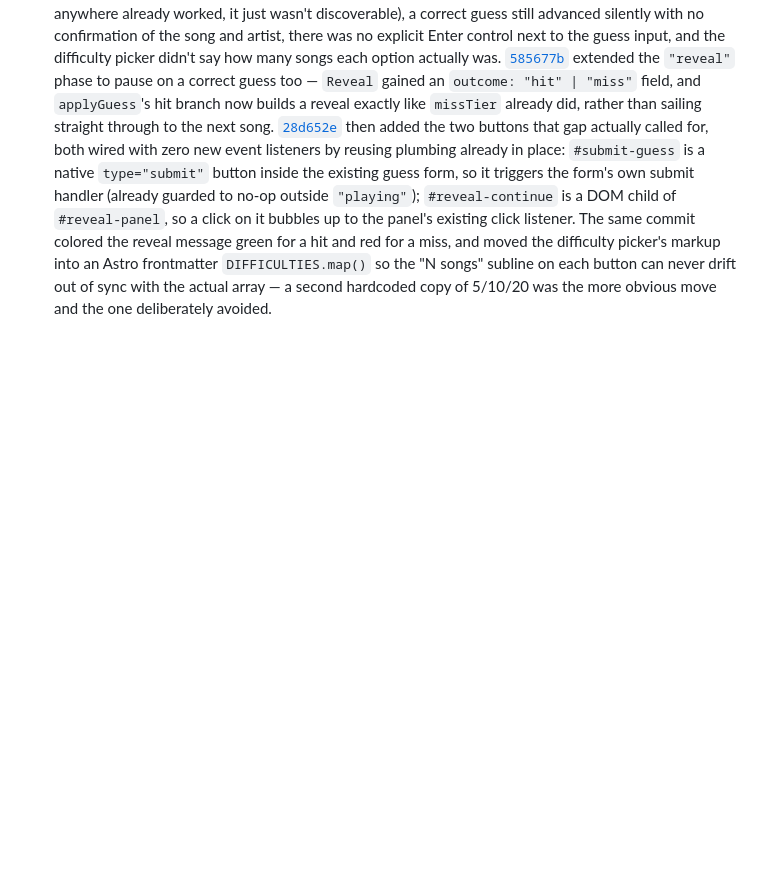
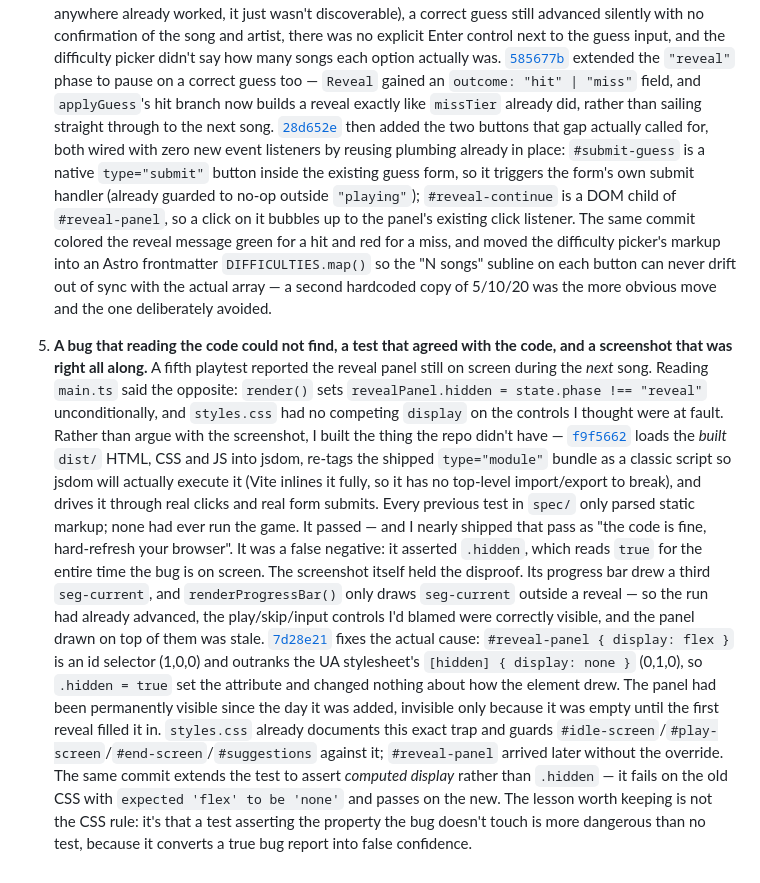
Before and after one commit to comp4020-agentic-coding-studio/comp4020-crit5-fiardiel, a Markdown page: PROCESS.md, the part around the change. Drawn GitHub-style; blank space fills up the shorter version.

Commit message:
docs: record the reveal-panel bug and the false-negative test
Adds the fifth moment to PROCESS.md: a playtest report that reading the
code contradicted, a jsdom harness built to settle it that passed for
the wrong reason, and the screenshot's own progress bar as the evidence
that corrected the diagnosis. Cites f9f5662 and 7d28e21.

```diff
--- a/PROCESS.md
+++ b/PROCESS.md
@@ -145,3 +145,39 @@ guessing, and a quit button abandons the run back to the difficulty picker.
    `DIFFICULTIES.map()` so the "N songs" subline on each button can never
    drift out of sync with the actual array — a second hardcoded copy of
    5/10/20 was the more obvious move and the one deliberately avoided.
+
+5. **A bug that reading the code could not find, a test that agreed with the
+   code, and a screenshot that was right all along.** A fifth playtest
+   reported the reveal panel still on screen during the *next* song. Reading
+   `main.ts` said the opposite: `render()` sets
+   `revealPanel.hidden = state.phase !== "reveal"` unconditionally, and
+   `styles.css` had no competing `display` on the controls I thought were at
+   fault. Rather than argue with the screenshot, I built the thing the repo
+   didn't have —
+   [`f9f5662`](https://github.com/comp4020-agentic-coding-studio/comp4020-crit5-fiardiel/commit/f9f5662)
+   loads the *built* `dist/` HTML, CSS and JS into jsdom, re-tags the shipped
+   `type="module"` bundle as a classic script so jsdom will actually execute
+   it (Vite inlines it fully, so it has no top-level import/export to break),
+   and drives it through real clicks and real form submits. Every previous
+   test in `spec/` only parsed static markup; none had ever run the game.
+   It passed — and I nearly shipped that pass as "the code is fine, hard-refresh
+   your browser". It was a false negative: it asserted `.hidden`, which reads
+   `true` for the entire time the bug is on screen. The screenshot itself
+   held the disproof. Its progress bar drew a third `seg-current`, and
+   `renderProgressBar()` only draws `seg-current` outside a reveal — so the
+   run had already advanced, the play/skip/input controls I'd blamed were
+   correctly visible, and the panel drawn on top of them was stale.
+   [`7d28e21`](https://github.com/comp4020-agentic-coding-studio/comp4020-crit5-fiardiel/commit/7d28e21)
+   fixes the actual cause: `#reveal-panel { display: flex }` is an id selector
+   (1,0,0) and outranks the UA stylesheet's `[hidden] { display: none }`
+   (0,1,0), so `.hidden = true` set the attribute and changed nothing about
+   how the element drew. The panel had been permanently visible since the day
+   it was added, invisible only because it was empty until the first reveal
+   filled it in. `styles.css` already documents this exact trap and guards
+   `#idle-screen`/`#play-screen`/`#end-screen`/`#suggestions` against it;
+   `#reveal-panel` arrived later without the override. The same commit
+   extends the test to assert *computed display* rather than `.hidden` — it
+   fails on the old CSS with `expected 'flex' to be 'none'` and passes on
+   the new. The lesson worth keeping is not the CSS rule: it's that a test
+   asserting the property the bug doesn't touch is more dangerous than no
+   test, because it converts a true bug report into false confidence.
```
